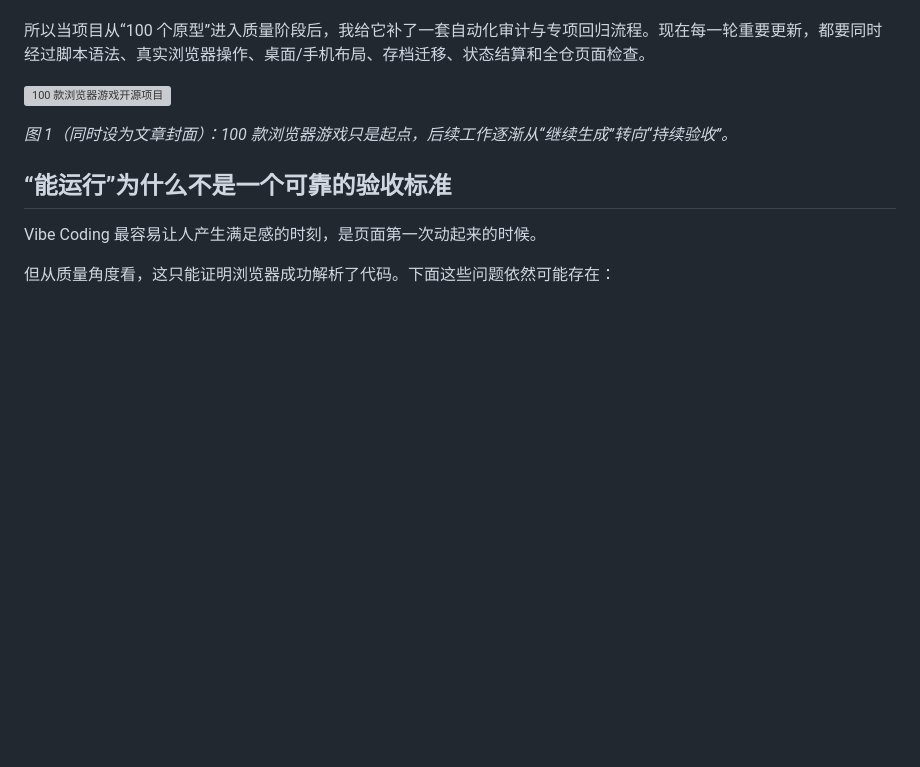
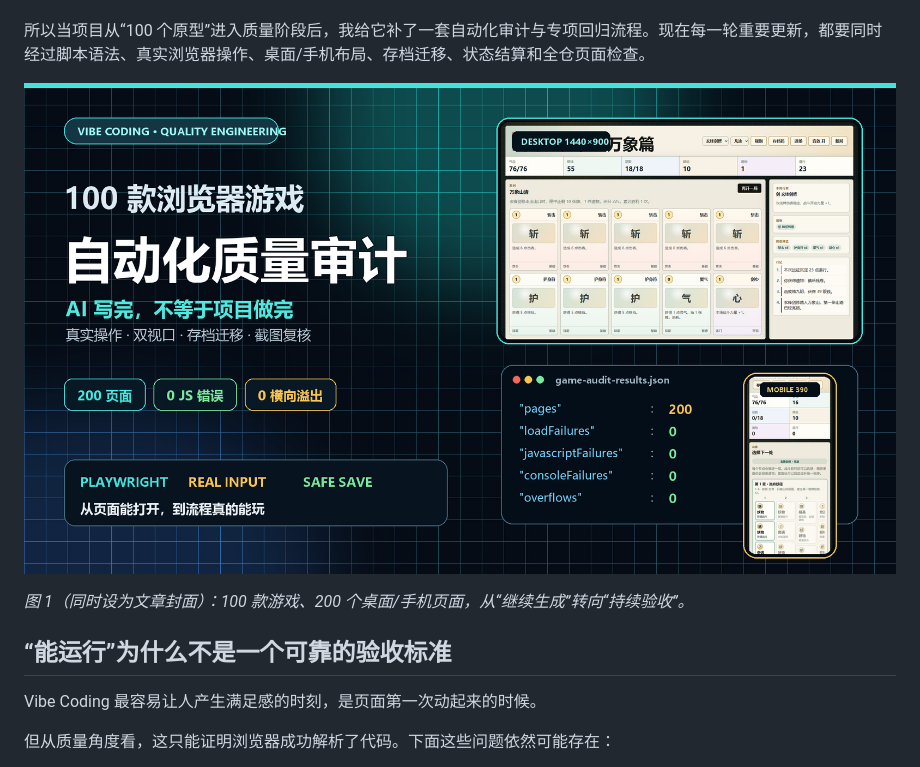
Before and after one commit to wangzifan396-wzf/mini-browser-games, a Markdown page: docs/csdn-vibe-coding-game-quality-audit.md, the part around the change. Rendered like a GitHub page; pictures changed too: docs/images/quality-audit-cover.jpg (added); blank space fills up the shorter version; grey boxes are pictures that could not be loaded.

Commit message:
docs: add quality audit article cover

```diff
--- a/docs/csdn-vibe-coding-game-quality-audit.md
+++ b/docs/csdn-vibe-coding-game-quality-audit.md
@@ -19,9 +19,9 @@
 
 所以当项目从“100 个原型”进入质量阶段后，我给它补了一套自动化审计与专项回归流程。现在每一轮重要更新，都要同时经过脚本语法、真实浏览器操作、桌面/手机布局、存档迁移、状态结算和全仓页面检查。
 
-![100 款浏览器游戏开源项目](../promo-video/deliverables/mini-browser-games-promo-cover.jpg)
+![100 款浏览器游戏自动化质量审计](images/quality-audit-cover.jpg)
 
-*图 1（同时设为文章封面）：100 款浏览器游戏只是起点，后续工作逐渐从“继续生成”转向“持续验收”。*
+*图 1（同时设为文章封面）：100 款游戏、200 个桌面/手机页面，从“继续生成”转向“持续验收”。*
 
 ## “能运行”为什么不是一个可靠的验收标准
 
```
Also changed, not shown: 2 other files.
